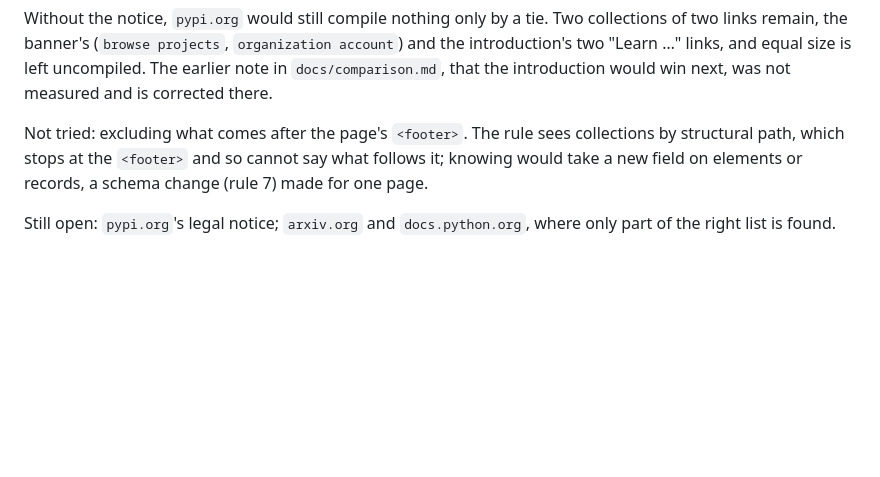
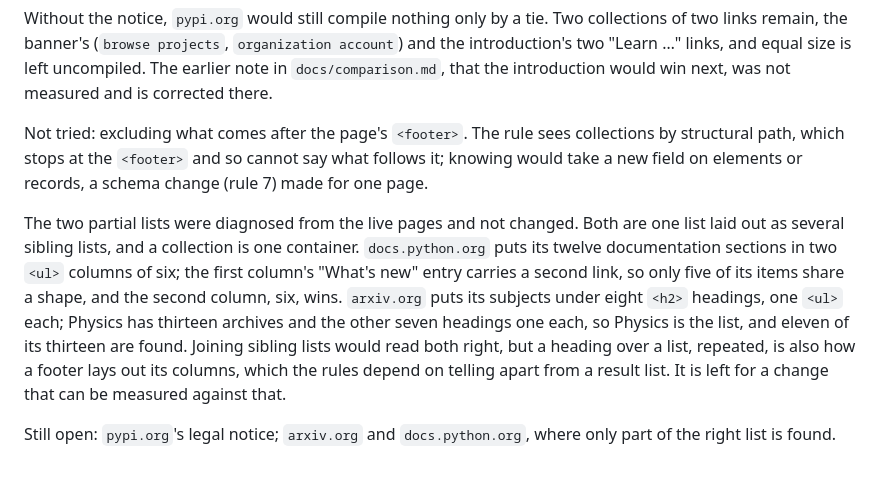
Before and after one commit to Maaa2005/web-capability-compiler, a Markdown page: docs/progress.md, the part around the change. GitHub-like rendering; blank space fills up the shorter version.

Commit message:
Record why arxiv and docs.python lists are found only in part
Both are one list laid out as sibling lists: docs.python.org's two columns
and arxiv.org's subject headings. Joining sibling lists would read them right
but is also the layout of footer columns, so it is left for a measured change.

Co-Authored-By: Claude Opus 5.5 <noreply@anthropic.com>

```diff
--- a/docs/progress.md
+++ b/docs/progress.md
@@ -2241,5 +2241,17 @@ collections by structural path, which stops at the `<footer>` and so cannot say
 what follows it; knowing would take a new field on elements or records, a
 schema change (rule 7) made for one page.
 
+The two partial lists were diagnosed from the live pages and not changed. Both
+are one list laid out as several sibling lists, and a collection is one
+container. `docs.python.org` puts its twelve documentation sections in two
+`<ul>` columns of six; the first column's "What's new" entry carries a second
+link, so only five of its items share a shape, and the second column, six,
+wins. `arxiv.org` puts its subjects under eight `<h2>` headings, one `<ul>`
+each; Physics has thirteen archives and the other seven headings one each, so
+Physics is the list, and eleven of its thirteen are found. Joining sibling
+lists would read both right, but a heading over a list, repeated, is also how a
+footer lays out its columns, which the rules depend on telling apart from a
+result list. It is left for a change that can be measured against that.
+
 Still open: `pypi.org`'s legal notice; `arxiv.org` and `docs.python.org`, where
 only part of the right list is found.
```
